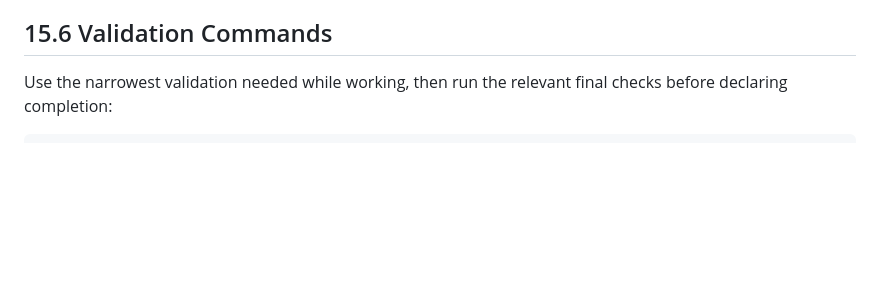
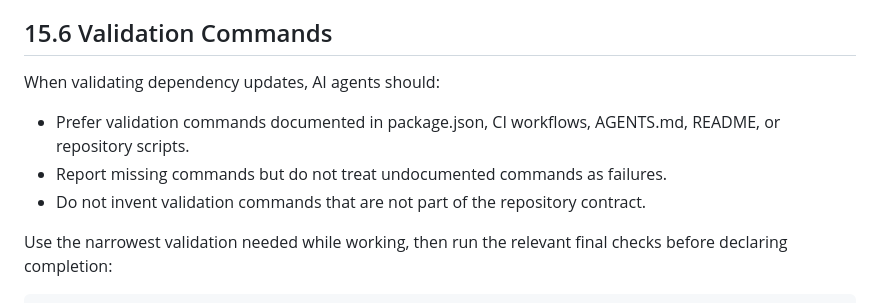
Before and after one commit to neibaur/100daydash.blog, a Markdown page: AGENTS.md, the part around the change. Drawn GitHub-style; blank space fills up the shorter version.

Commit message:
docs: clarify validation command expectations for AI agents (#70)
Co-authored-by: Isaac Neibaur <21347801+neibaur@users.noreply.github.com>

````diff
--- a/AGENTS.md
+++ b/AGENTS.md
@@ -1460,6 +1460,11 @@ Mock, fixture, sample, and synthetic data must be clearly separated from real da
 
 ## 15.6 Validation Commands
 
+When validating dependency updates, AI agents should:
+- Prefer validation commands documented in package.json, CI workflows, AGENTS.md, README, or repository scripts.
+- Report missing commands but do not treat undocumented commands as failures.
+- Do not invent validation commands that are not part of the repository contract.
+
 Use the narrowest validation needed while working, then run the relevant final checks before declaring completion:
 
 ```bash
````
